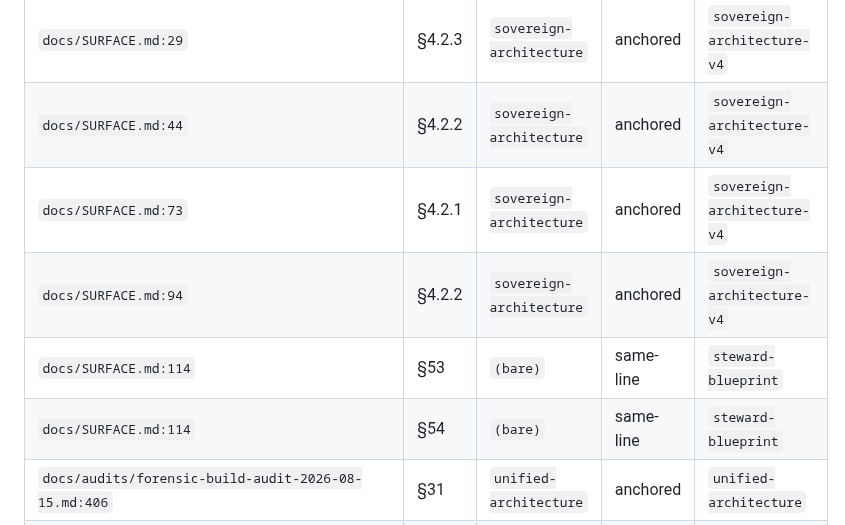
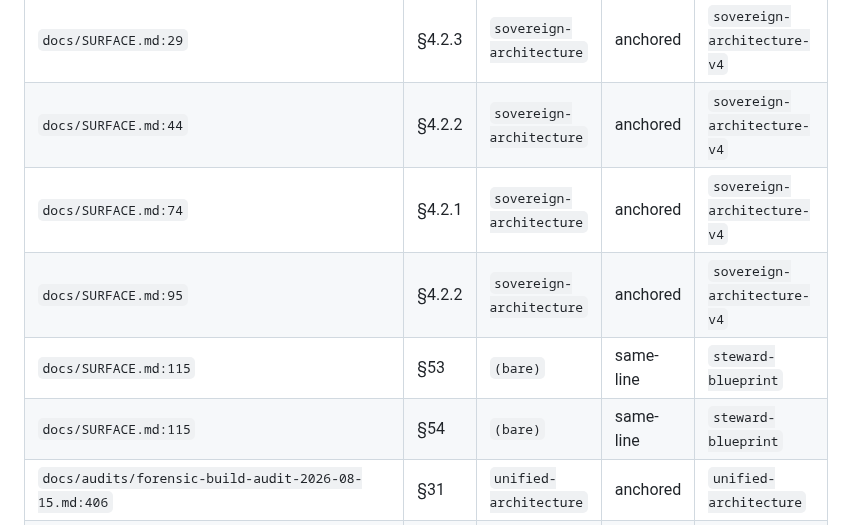
Before and after one commit to lordwilsonDev/msb-v3, a Markdown page: docs/blueprint-index.md, the part around the change. GitHub-like rendering.

Commit message:
docs: regenerate blueprint index after SURFACE.md background row
My Task-5 row shifted four SURFACE.md citation lines by +1; the drift
gate caught it (test_blueprint_index) exactly as designed.

🤖 Generated with Codebuff
Co-Authored-By: Codebuff <noreply@codebuff.com>

```diff
--- a/docs/blueprint-index.md
+++ b/docs/blueprint-index.md
@@ -691,10 +691,10 @@ These resolve — to a document not in this repository. They are grouped by wher
 | --- | --- | --- | --- | --- |
 | `docs/SURFACE.md:29` | §4.2.3 | `sovereign-architecture` | anchored | `sovereign-architecture-v4` |
 | `docs/SURFACE.md:44` | §4.2.2 | `sovereign-architecture` | anchored | `sovereign-architecture-v4` |
-| `docs/SURFACE.md:73` | §4.2.1 | `sovereign-architecture` | anchored | `sovereign-architecture-v4` |
-| `docs/SURFACE.md:94` | §4.2.2 | `sovereign-architecture` | anchored | `sovereign-architecture-v4` |
-| `docs/SURFACE.md:114` | §53 | `(bare)` | same-line | `steward-blueprint` |
-| `docs/SURFACE.md:114` | §54 | `(bare)` | same-line | `steward-blueprint` |
+| `docs/SURFACE.md:74` | §4.2.1 | `sovereign-architecture` | anchored | `sovereign-architecture-v4` |
+| `docs/SURFACE.md:95` | §4.2.2 | `sovereign-architecture` | anchored | `sovereign-architecture-v4` |
+| `docs/SURFACE.md:115` | §53 | `(bare)` | same-line | `steward-blueprint` |
+| `docs/SURFACE.md:115` | §54 | `(bare)` | same-line | `steward-blueprint` |
 | `docs/audits/forensic-build-audit-2026-08-15.md:406` | §31 | `unified-architecture` | anchored | `unified-architecture` |
 | `docs/audits/forensic-build-audit-2026-08-15.md:435` | §27 | `unified-architecture` | anchored | `unified-architecture` |
 | `docs/audits/forensic-build-audit-2026-08-15.md:441` | §27 | `unified-architecture` | anchored | `unified-architecture` |
```
